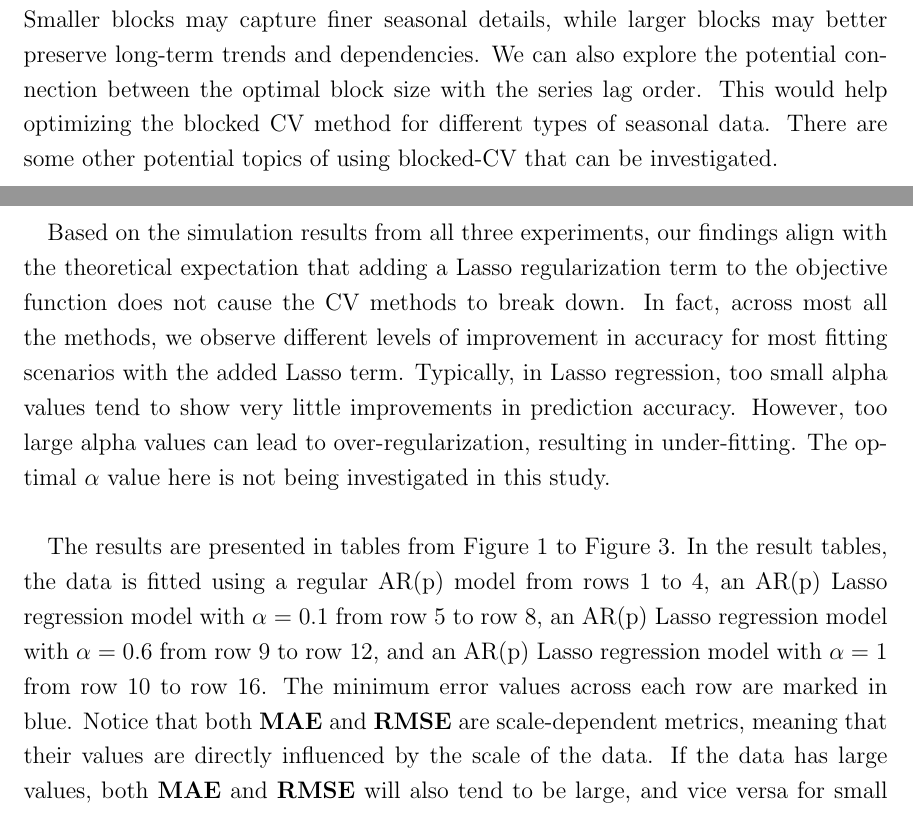
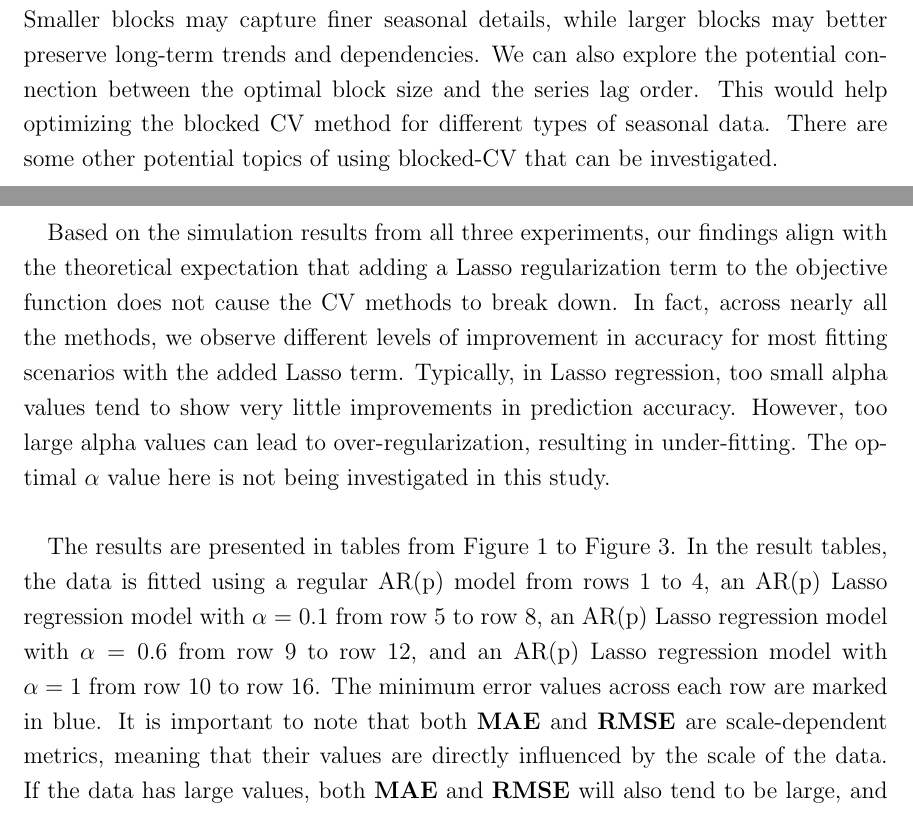
Before and after one commit to zhoumo2716/QP1-for-submission-, a LaTeX paper (Report/main.tex): two parts of pages 11 and 14 of 22, joined at a grey line, cut so that both start at the same text. Compiled offline with pdfLaTeX.

Commit message:
Updates from Overleaf

```diff
--- a/Report/main.tex
+++ b/Report/main.tex
@@ -290,7 +290,7 @@ The first proposal is to compare the performance of normal CV with blocked CV \c
 
 A good model to test the performance of blocked-CV versus normal-CV on seasonal time series data would be a seasonal auto-regressive (SAR) model. This is a simple extension of the basic auto-regressive (AR) model that accounts for seasonality and we can also assure stationarity and other assumptions needed.To evaluate whether blocked CV performs better, we can proceed with a similar experimental set-up as the paper discussed. And we can compare for different error measures as mentioned in the paper. \\
 
-Moreover, we can investigate the effect of varying the block size in blocked CV. Smaller blocks may capture finer seasonal details, while larger blocks may better preserve long-term trends and dependencies. We can also explore the potential connection between the optimal block size with the series lag order. This would help optimizing the blocked CV method for different types of seasonal data. There are some other potential topics of using blocked-CV that can be investigated.
+Moreover, we can investigate the effect of varying the block size in blocked CV. Smaller blocks may capture finer seasonal details, while larger blocks may better preserve long-term trends and dependencies. We can also explore the potential connection between the optimal block size and the series lag order. This would help optimizing the blocked CV method for different types of seasonal data. There are some other potential topics of using blocked-CV that can be investigated.
 \begin{itemize}
     \item Reduced Data Leakage: In time series analysis, training on data that is temporally after the testing data (as can happen in normal-CV) can lead to data leakage \citep{Shao}, where the model "sees the future." Blocked-CV, by keeping the temporal sequence in place within the blocks, might can reduce the future information leak into the training set than normal CV, and therefore provide a more realistic evaluation of how the model performs on unseen future data.
     \item More Realistic Testing for Practical Forecasting: In real-world forecasting, predictions are usually made sequentially (e.g., forecasting next month's value based on past months). Blocked-CV simulates this real-world scenario by evaluating the model on blocks of data that reflect continuous time sequences.
@@ -365,9 +365,9 @@ Each trial consists of a \textbf{200-length time series}. The first \textbf{70\%
 \subsection{Simulation Results}
 In all three experiment, we use AR models with the same lag order as in the data generation process. We compare the \textbf{MAPAE} and \textbf{MPAE} between $PE$ and $\hat{PE}$ In these cases, the models are not misspecified. We observed that for all three experiments, Blocked CV and Normal CV outperform $LOOCV$ and $OOS$ for \textbf{RMSE} error comparison, and all CV methods outperform $OOS$ for \textbf{MAE} error comparison. When fitting the data without the Lasso term in the regression model, normal CV provides slightly lower error rates. When fitting the data with the added Lasso term in the regression model, blocked CV tends to perform better. \\
 
-Based on the simulation results from all three experiments, our findings align with the theoretical expectation that adding a Lasso regularization term to the objective function does not cause the CV methods to break down. In fact, across most all the methods, we observe different levels of improvement in accuracy for most fitting scenarios with the added Lasso term. Typically, in Lasso regression, too small alpha values tend to show very little improvements in prediction accuracy. However, too large alpha values can lead to over-regularization, resulting in under-fitting. The optimal $\alpha$ value here is not being investigated in this study.\\
+Based on the simulation results from all three experiments, our findings align with the theoretical expectation that adding a Lasso regularization term to the objective function does not cause the CV methods to break down. In fact, across nearly all the methods, we observe different levels of improvement in accuracy for most fitting scenarios with the added Lasso term. Typically, in Lasso regression, too small alpha values tend to show very little improvements in prediction accuracy. However, too large alpha values can lead to over-regularization, resulting in under-fitting. The optimal $\alpha$ value here is not being investigated in this study.\\
 
-The results are presented in tables from Figure \ref{ar3_table} to Figure \ref{ar8_table}. In the result tables, the data is fitted using a regular AR(p) model from rows 1 to 4, an AR(p) Lasso regression model with $\alpha = 0.1$ from row 5 to row 8, an AR(p) Lasso regression model with $\alpha = 0.6$ from row 9 to row 12, and an AR(p) Lasso regression model with $\alpha = 1$ from row 10 to row 16. The minimum error values across  each row are marked in blue. Notice that both \textbf{MAE} and \textbf{RMSE} are scale-dependent metrics, meaning that their values are directly influenced by the scale of the data. If the data has large values, both \textbf{MAE} and \textbf{RMSE} will also tend to be large, and vice versa for small values. Also, be aware that \textbf{MPAE} doesn't accurately reflect the magnitude of the errors, since positive and negative errors can cancel out each other, but it provides a directional bias of the predictions, i.e., whether the model tends to over-predict or under-predict on average.
+The results are presented in tables from Figure \ref{ar3_table} to Figure \ref{ar8_table}. In the result tables, the data is fitted using a regular AR(p) model from rows 1 to 4, an AR(p) Lasso regression model with $\alpha = 0.1$ from row 5 to row 8, an AR(p) Lasso regression model with $\alpha = 0.6$ from row 9 to row 12, and an AR(p) Lasso regression model with $\alpha = 1$ from row 10 to row 16. The minimum error values across  each row are marked in blue. It is important to note that both \textbf{MAE} and \textbf{RMSE} are scale-dependent metrics, meaning that their values are directly influenced by the scale of the data. If the data has large values, both \textbf{MAE} and \textbf{RMSE} will also tend to be large, and vice versa for small values. Also, be aware that \textbf{MPAE} doesn't accurately reflect the magnitude of the errors, since positive and negative errors can cancel out each other, but it provides a directional bias of the predictions, i.e., whether the model tends to over-predict or under-predict on average.
 
 \begin{figure}[hbt!]
     \caption{Experiment 1}
```
Also changed, not shown: Report/main.tex (2 more changed lines).
